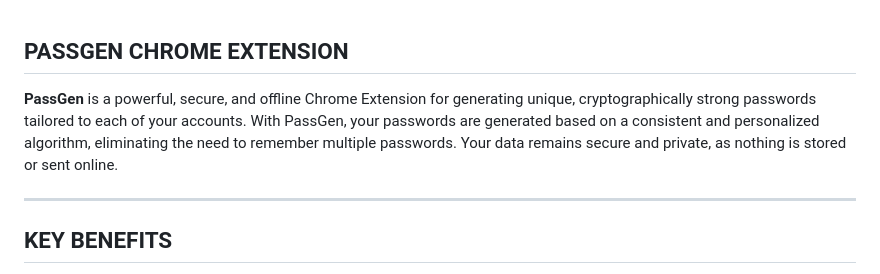
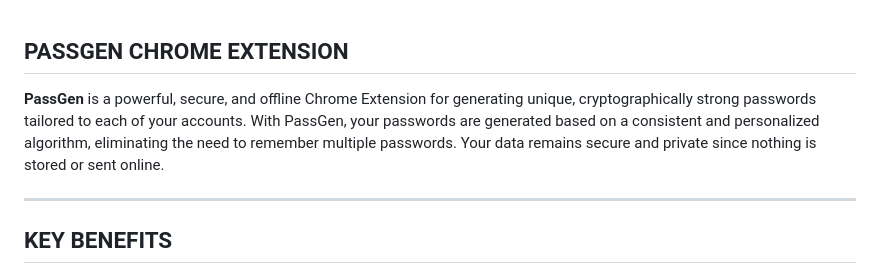
Before and after one commit to claguduv/HackSoda24, a Markdown page: README.md, the part around the change. GitHub-like rendering.

```diff
--- a/README.md
+++ b/README.md
@@ -1,6 +1,6 @@
 ## PASSGEN CHROME EXTENSION
 
-**PassGen** is a powerful, secure, and offline Chrome Extension for generating unique, cryptographically strong passwords tailored to each of your accounts. With PassGen, your passwords are generated based on a consistent and personalized algorithm, eliminating the need to remember multiple passwords. Your data remains secure and private, as nothing is stored or sent online.
+**PassGen** is a powerful, secure, and offline Chrome Extension for generating unique, cryptographically strong passwords tailored to each of your accounts. With PassGen, your passwords are generated based on a consistent and personalized algorithm, eliminating the need to remember multiple passwords. Your data remains secure and private since nothing is stored or sent online.
 
 ---
 
```
